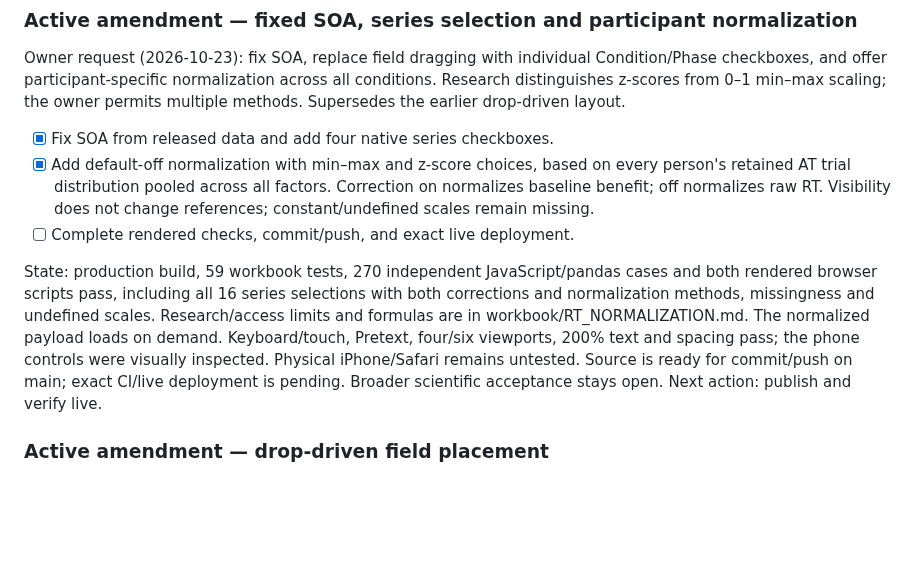
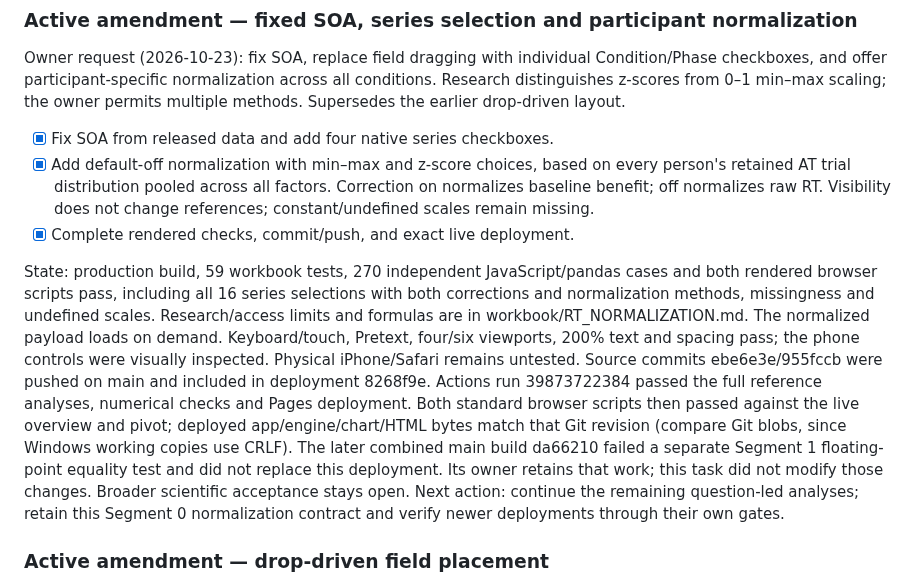
Before and after one commit to GeorgeFejer91/Respiratory-Modulation-of-Peripersonal-Space-Representation, a Markdown page: for-ai/ANALYSIS_ROADMAP.md, the part around the change. GitHub-like rendering; blank space fills up the shorter version.

Commit message:
Record live Segment 0 normalization verification

```diff
--- a/for-ai/ANALYSIS_ROADMAP.md
+++ b/for-ai/ANALYSIS_ROADMAP.md
@@ -176,7 +176,7 @@ owner permits multiple methods. Supersedes the earlier drop-driven layout.
   every person's retained AT trial distribution pooled across all factors.
   Correction on normalizes baseline benefit; off normalizes raw RT. Visibility
   does not change references; constant/undefined scales remain missing.
-- [ ] Complete rendered checks, commit/push, and exact live deployment.
+- [x] Complete rendered checks, commit/push, and exact live deployment.
 
 State: production build, 59 workbook tests, 270 independent JavaScript/pandas
 cases and both rendered browser scripts pass, including all 16 series
@@ -185,8 +185,16 @@ undefined scales. Research/access limits and formulas are in
 workbook/RT_NORMALIZATION.md. The normalized payload loads on demand.
 Keyboard/touch, Pretext, four/six viewports, 200% text and spacing pass; the phone
 controls were visually inspected. Physical iPhone/Safari remains untested.
-Source is ready for commit/push on main; exact CI/live deployment is pending.
-Broader scientific acceptance stays open. Next action: publish and verify live.
+Source commits ebe6e3e/955fccb were pushed on main and included in deployment
+8268f9e. Actions run 39873722384 passed the full reference analyses, numerical
+checks and Pages deployment. Both standard browser scripts then passed against
+the live overview and pivot; deployed app/engine/chart/HTML bytes match that Git
+revision (compare Git blobs, since Windows working copies use CRLF).
+The later combined main build da66210 failed a separate Segment 1 floating-point
+equality test and did not replace this deployment. Its owner retains that work;
+this task did not modify those changes. Broader scientific acceptance stays open.
+Next action: continue the remaining question-led analyses; retain this Segment 0
+normalization contract and verify newer deployments through their own gates.
 
 ### Active amendment — drop-driven field placement
 
```
